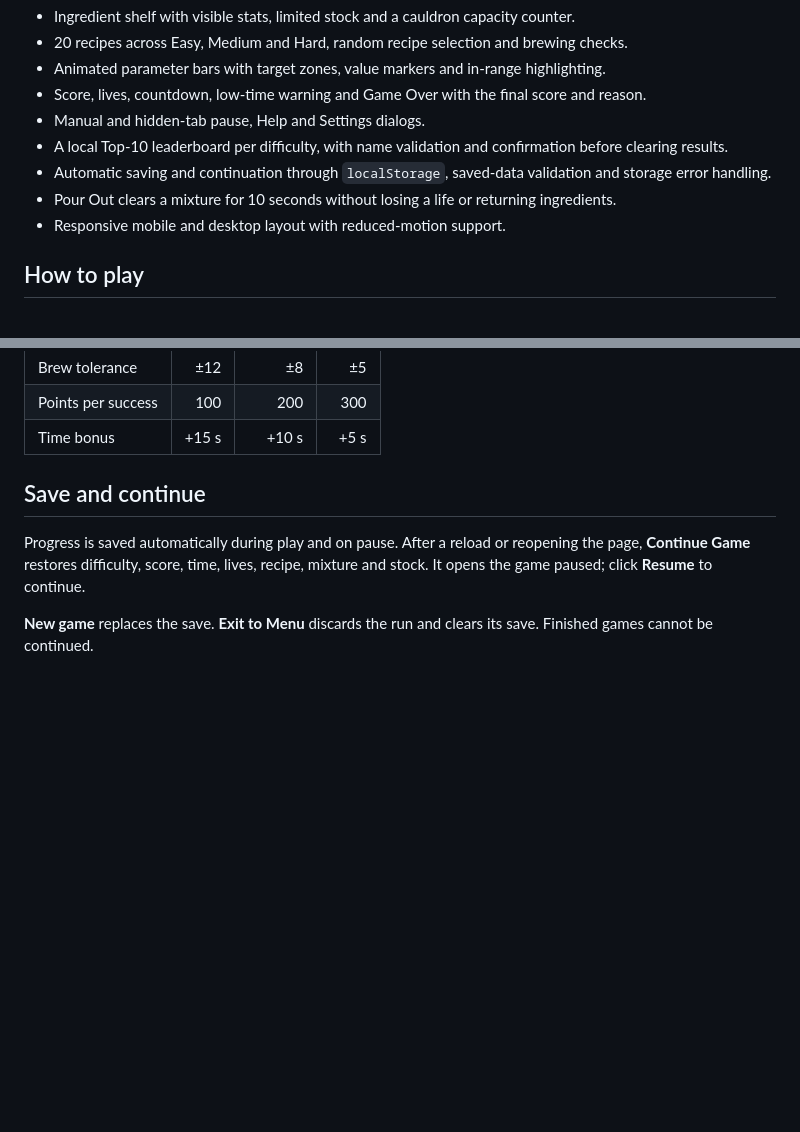
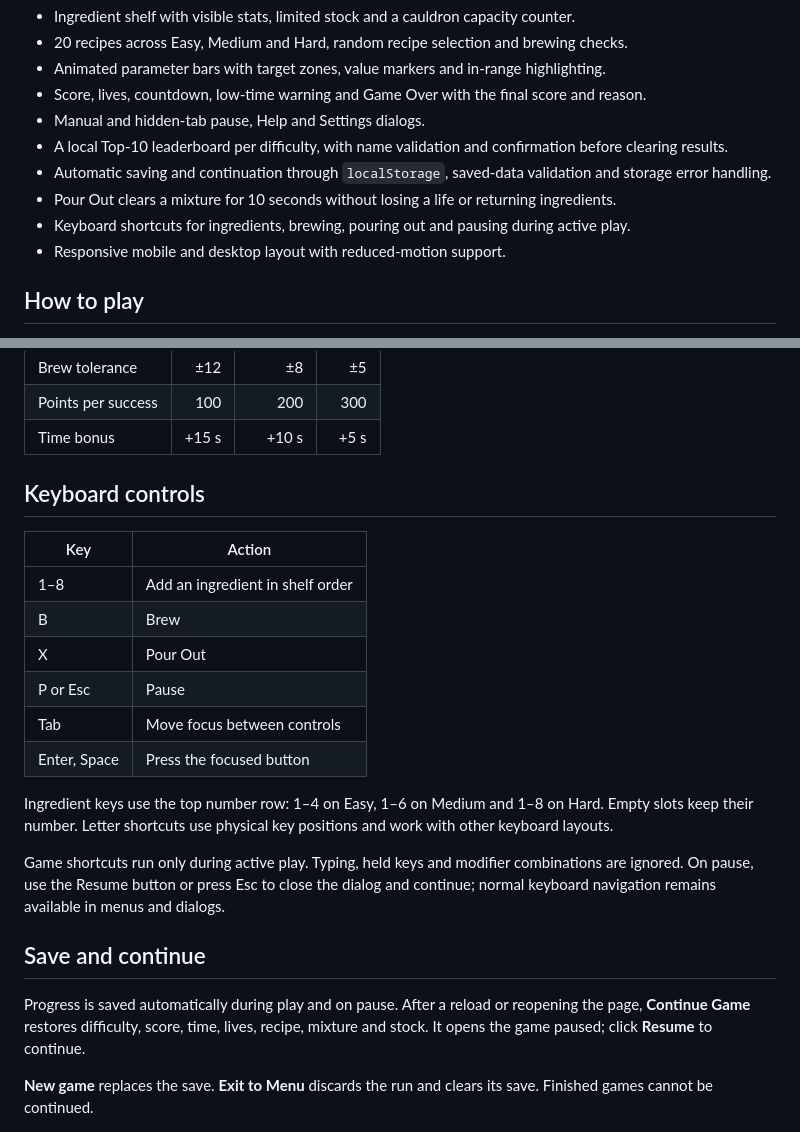
Before and after one commit to aidardev/alchemists-cauldron, a Markdown page: README.md, 2 parts joined by grey strips. Drawn GitHub-style; blank space fills up the shorter version.

Commit message:
docs(keyboard): document controls in readme

```diff
--- a/README.md
+++ b/README.md
@@ -12,6 +12,7 @@ A browser puzzle game: mix ingredients to match a potion's Temperature, Density
 - A local Top-10 leaderboard per difficulty, with name validation and confirmation before clearing results.
 - Automatic saving and continuation through `localStorage`, saved-data validation and storage error handling.
 - Pour Out clears a mixture for 10 seconds without losing a life or returning ingredients.
+- Keyboard shortcuts for ingredients, brewing, pouring out and pausing during active play.
 - Responsive mobile and desktop layout with reduced-motion support.
 
 ## How to play
@@ -34,6 +35,21 @@ The bottom-right icons open **Help**, **Leaderboard** and **Settings**. Qualifyi
 | Brew tolerance     |   ±12 |     ±8 |    ±5 |
 | Points per success |   100 |    200 |   300 |
 | Time bonus         | +15 s |  +10 s |  +5 s |
+
+## Keyboard controls
+
+| Key          | Action                           |
+| ------------ | -------------------------------- |
+| 1–8          | Add an ingredient in shelf order |
+| B            | Brew                             |
+| X            | Pour Out                         |
+| P or Esc     | Pause                            |
+| Tab          | Move focus between controls      |
+| Enter, Space | Press the focused button         |
+
+Ingredient keys use the top number row: 1–4 on Easy, 1–6 on Medium and 1–8 on Hard. Empty slots keep their number. Letter shortcuts use physical key positions and work with other keyboard layouts.
+
+Game shortcuts run only during active play. Typing, held keys and modifier combinations are ignored. On pause, use the Resume button or press Esc to close the dialog and continue; normal keyboard navigation remains available in menus and dialogs.
 
 ## Save and continue
 
```
